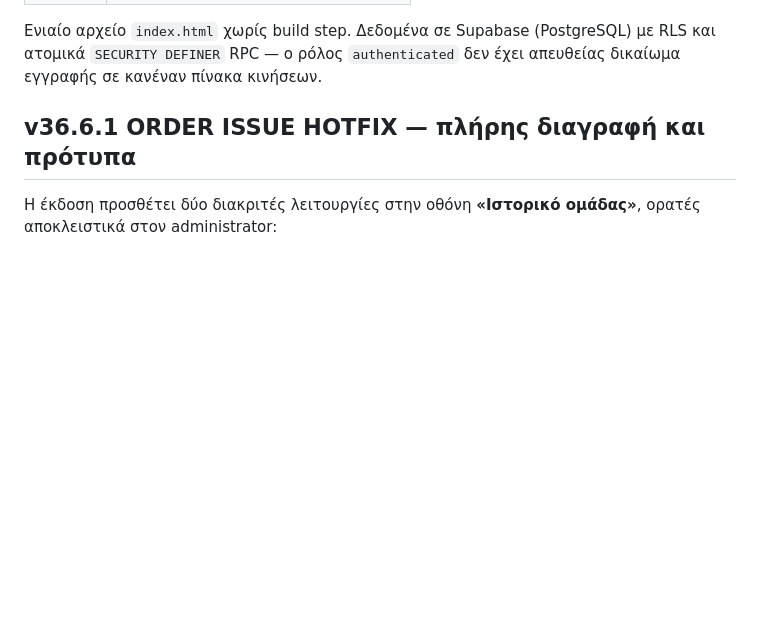
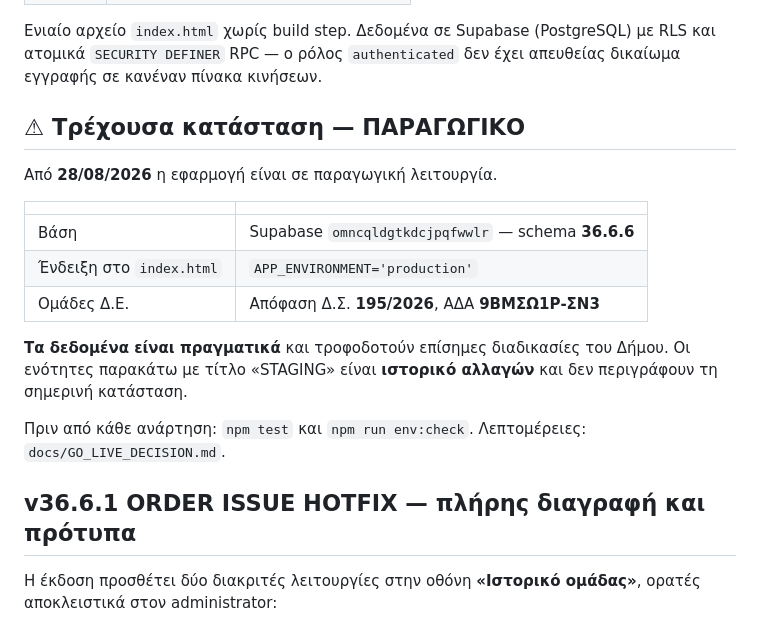
Before and after one commit to vasilis1730-web/promitheies-rodou-staging, a Markdown page: README.md, the part around the change. Drawn GitHub-style; blank space fills up the shorter version.

```diff
--- a/README.md
+++ b/README.md
@@ -15,6 +15,24 @@
 Ενιαίο αρχείο `index.html` χωρίς build step. Δεδομένα σε Supabase (PostgreSQL)
 με RLS και ατομικά `SECURITY DEFINER` RPC — ο ρόλος `authenticated` δεν έχει
 απευθείας δικαίωμα εγγραφής σε κανέναν πίνακα κινήσεων.
+
+
+## ⚠ Τρέχουσα κατάσταση — ΠΑΡΑΓΩΓΙΚΟ
+
+Από **28/08/2026** η εφαρμογή είναι σε παραγωγική λειτουργία.
+
+| | |
+|---|---|
+| Βάση | Supabase `omncqldgtkdcjpqfwwlr` — schema **36.6.6** |
+| Ένδειξη στο `index.html` | `APP_ENVIRONMENT='production'` |
+| Ομάδες Δ.Ε. | Απόφαση Δ.Σ. **195/2026**, ΑΔΑ **9ΒΜΣΩ1Ρ-ΣΝ3** |
+
+**Τα δεδομένα είναι πραγματικά** και τροφοδοτούν επίσημες διαδικασίες του
+Δήμου. Οι ενότητες παρακάτω με τίτλο «STAGING» είναι **ιστορικό αλλαγών** και
+δεν περιγράφουν τη σημερινή κατάσταση.
+
+Πριν από κάθε ανάρτηση: `npm test` και `npm run env:check`.
+Λεπτομέρειες: `docs/GO_LIVE_DECISION.md`.
 
 
 ## v36.6.1 ORDER ISSUE HOTFIX — πλήρης διαγραφή και πρότυπα
```
Also changed, not shown: docs/GO_LIVE_DECISION.md (+5 -2 lines), ΒΗΜΑ3_ΑΝΑΡΤΗΣΗ_GITHUB.md (+2 -2 lines).
